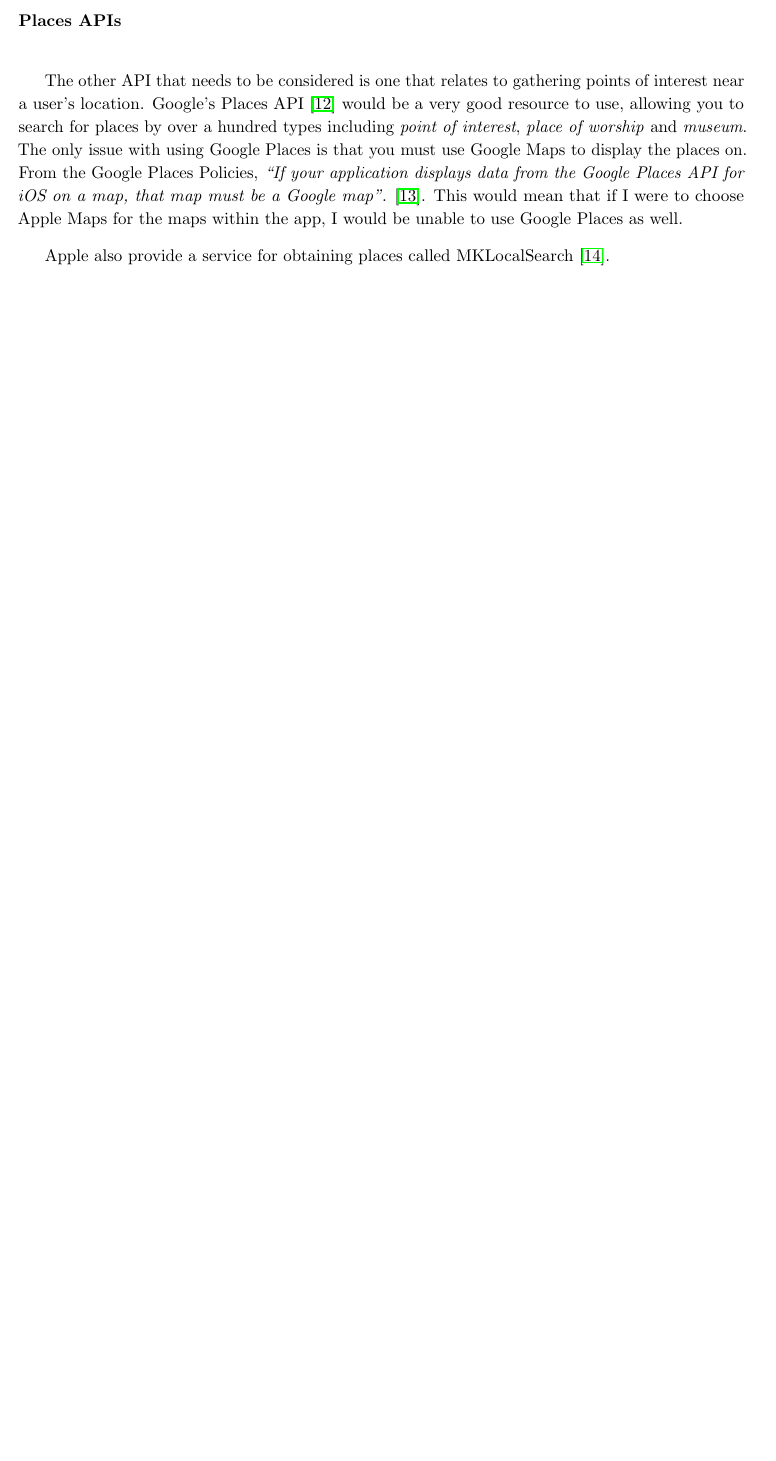
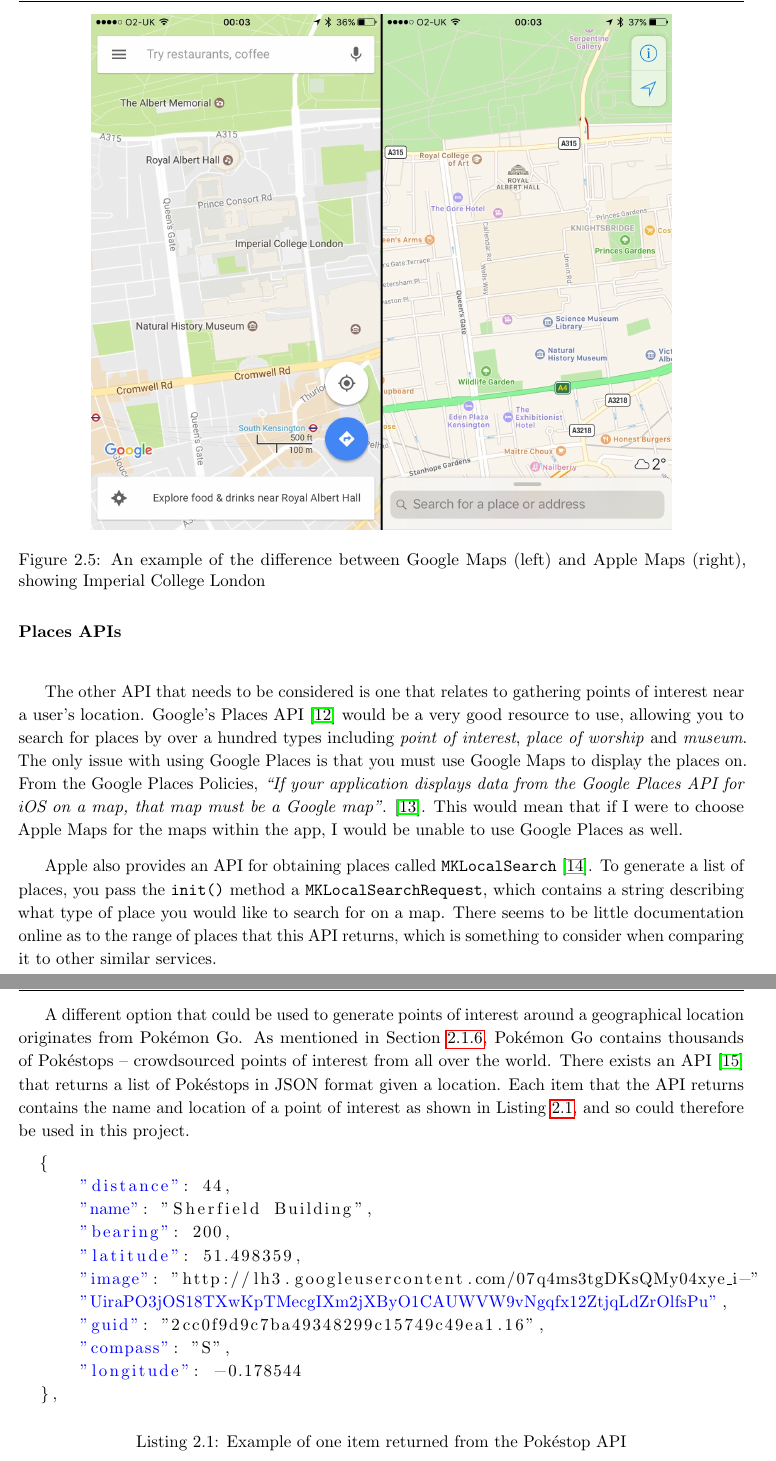
Before and after one commit to jonomuller/imperial-interim-report, a LaTeX thesis (main.tex, which reads sections/background.tex): part of page 13 of 22 before the commit and two parts of pages 13 and 14 of 23 after it, the two joined at a grey line, cut at the place of the change, the shorter picture padded with empty space. Compiled offline with pdfLaTeX.

Commit message:
Complete APIs section with screenshots Write paragraphs on places APIs Add Google vs Apple maps screenshot Add listing of Pokestop API

```diff
--- a/main.tex
+++ b/main.tex
@@ -12,6 +12,8 @@
 \usepackage[letterspace=400]{microtype}
 \usepackage{hhline}
 \usepackage[table, dvipsnames]{xcolor}
+\usepackage{listing}
+\usepackage{listings, xcolor}
 \usepackage{graphicx}
 \graphicspath{{images/}}
 
--- a/sections/background.tex
+++ b/sections/background.tex
@@ -146,15 +146,39 @@
 One of the most important application programming interfaces (APIs) to consider is which source of map to use. The majority of existing applications use Apple's maps apart from, of course, Google Maps. This is because Apple's MapKit framework \cite{AppleInc.a} is much better integrated with the Core Location framework mentioned above, making it much easier to display the user's location on MapKit than on the Google Maps SDK.
 
 % maybe don't include
-However, there are some advantages of Google Maps over Apple Maps -- one being that Google Maps tends to be more detailed than Apple Maps. An example of this is shown in Figure ***, where buildings are much easier to see on Google Maps than on Apple Maps.
+However, there are some advantages of Google Maps over Apple Maps -- one being that Google Maps tends to be more detailed than Apple Maps. An example of this is shown in Figure \ref{fig:google-apple}, where buildings are much easier to see on Google Maps than on Apple Maps.
+
+\begin{figure}[hbt]
+  \centering
+  \includegraphics[width=0.8\textwidth]{google-apple}
+  \caption{An example of the difference between Google Maps (left) and Apple Maps (right), showing Imperial College London}
+  \label{fig:google-apple}
+\end{figure}
+
 
 \paragraph{Places APIs}\mbox{}\\
 
 The other API that needs to be considered is one that relates to gathering points of interest near a user's location. Google's Places API \cite{GoogleInc.b} would be a very good resource to use, allowing you to search for places by over a hundred types including \textit{point of interest}, \textit{place of worship} and \textit{museum}. The only issue with using Google Places is that you must use Google Maps to display the places on. From the Google Places Policies, \textit{``If your application displays data from the Google Places API for iOS on a map, that map must be a Google map"}. \cite{GoogleInc.c}. This would mean that if I were to choose Apple Maps for the maps within the app, I would be unable to use Google Places as well.
 
-Apple also provide a service for obtaining places called MKLocalSearch \cite{AppleInc.b}.
+Apple also provides an API for obtaining places called \texttt{MKLocalSearch} \cite{AppleInc.b}. To generate a list of places, you pass the \texttt{init()} method a \texttt{MKLocalSearchRequest}, which contains a string describing what type of place you would like to search for on a map. There seems to be little documentation online as to the range of places that this API returns, which is something to consider when comparing it to other similar services.
 
-% add link to google places terms of use
+A different option that could be used to generate points of interest around a geographical location originates from Pok\'{e}mon Go. As mentioned in Section \ref{subsection:pokemongo}, Pok\'{e}mon Go contains thousands of Pok\'{e}stops -- crowdsourced points of interest from all over the world. There exists an API \cite{Selwyn} that returns a list of Pok\'{e}stops in JSON format given a location. Each item that the API returns contains the name and location of a point of interest as shown in Listing \ref{listing:pokestop}, and so could therefore be used in this project.
 
-% compare Google Maps and Apple Maps
-% and Google Places etc.
+\begin{listing}
+  \centering
+  \begin{lstlisting}
+  {
+      "distance": 44,
+      "name": "Sherfield Building",
+      "bearing": 200,
+      "latitude": 51.498359,
+      "image": "http://lh3.googleusercontent.com/07q4ms3tgDKsQMy04xye_i-"
+      "UiraPO3jOS18TXwKpTMecgIXm2jXByO1CAUWVW9vNgqfx12ZtjqLdZrOlfsPu",
+      "guid": "2cc0f9d9c7ba49348299c15749c49ea1.16",
+      "compass": "S",
+      "longitude": -0.178544
+  },
+  \end{lstlisting}
+  \caption{Example of one item returned from the Pok\'{e}stop API}
+  \label{listing:pokestop}
+\end{listing}
```
Also changed, not shown: images/google-apple.png (added), main.tex (8 more changed lines), sections/background.tex (2 more changed lines).
